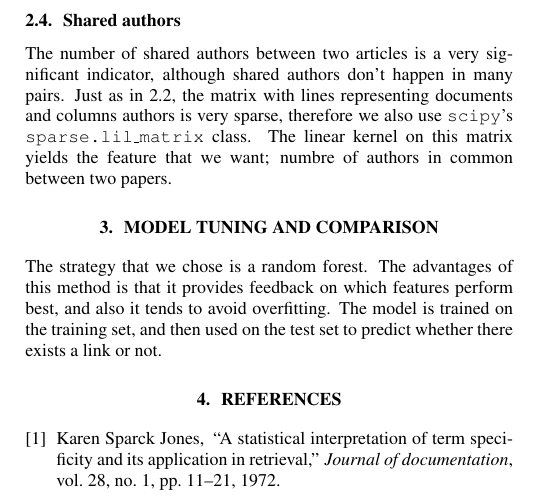
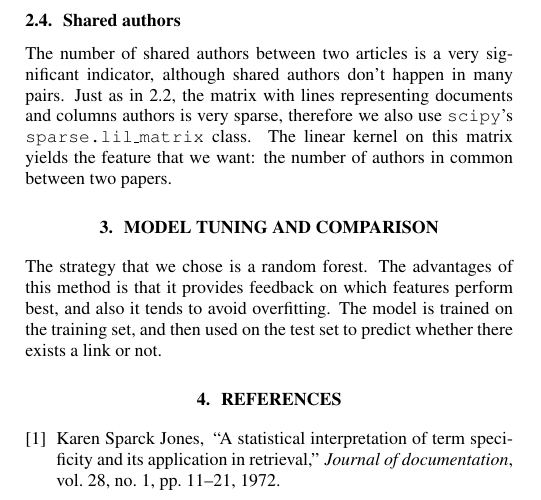
Before and after one commit to Leobouloc/mva_link_prediction, a LaTeX paper (cyril/Report/bouloc_gaudefroy_shemtov_truong.tex): part of one column of the page, cut so that both start at the same text. Compiled offline with pdfLaTeX.

Commit message:
corrections

```diff
--- a/cyril/Report/bouloc_gaudefroy_shemtov_truong.tex
+++ b/cyril/Report/bouloc_gaudefroy_shemtov_truong.tex
@@ -87,7 +87,7 @@ The fact that this feature doesn't have much impact comes from the fact that the
 \subsection{Shared authors}
 
 The number of shared authors between two articles is a very significant indicator, although shared authors don't happen in many pairs.
-Just as in \ref{sec:shared_words}, the matrix with lines representing documents and columns authors is very sparse, therefore we also use \code{scipy}'s \code{sparse.lil\_matrix} class. The linear kernel on this matrix yields the feature that we want; numbre of authors in common between two papers.
+Just as in \ref{sec:shared_words}, the matrix with lines representing documents and columns authors is very sparse, therefore we also use \code{scipy}'s \code{sparse.lil\_matrix} class. The linear kernel on this matrix yields the feature that we want: the number of authors in common between two papers.
 
 \section{Model tuning and comparison}
 \label{sec:experiments}
```
Also changed, not shown: cyril/Report/bouloc_gaudefroy_shemtov_truong.pdf.
